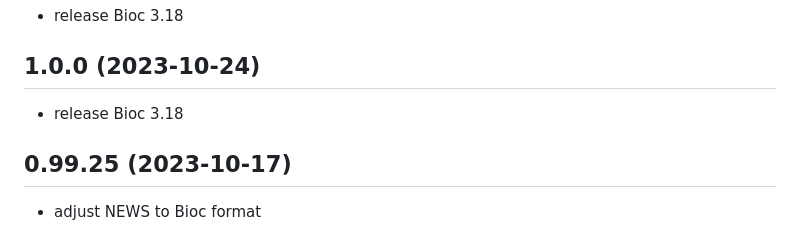
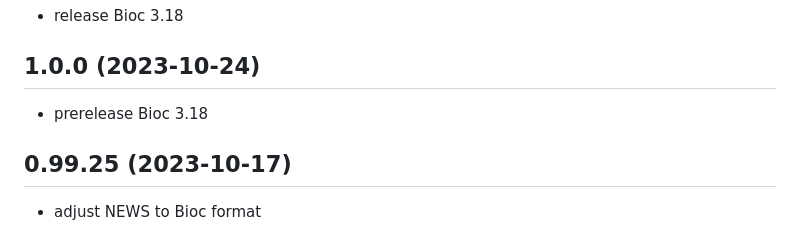
Before and after one commit to gdrplatform/gDRimport, a Markdown page: NEWS.md, the part around the change. Drawn GitHub-style.

Commit message:
chore: sync main with devel branch

```diff
--- a/NEWS.md
+++ b/NEWS.md
@@ -6,7 +6,7 @@
 - release Bioc 3.18
 
 ## 1.0.0 (2023-10-24)
-- release Bioc 3.18
+- prerelease Bioc 3.18
 
 ## 0.99.25 (2023-10-17)
 - adjust NEWS to Bioc format
```
